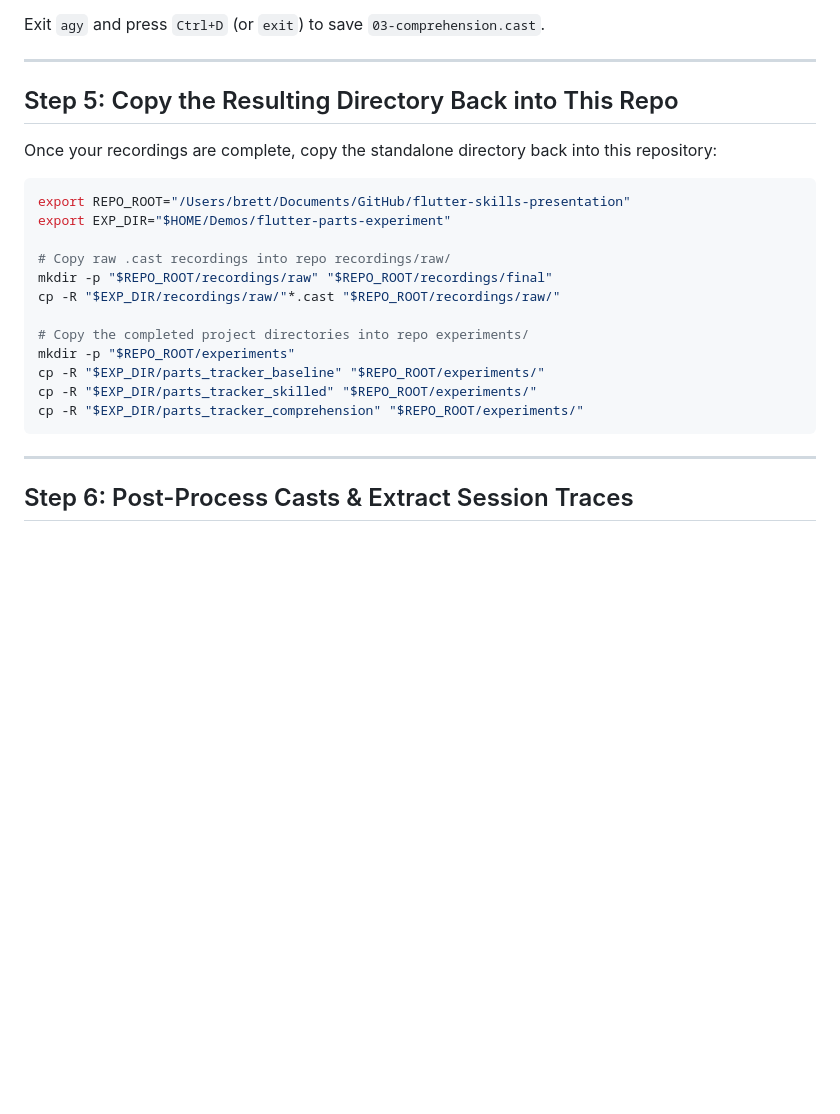
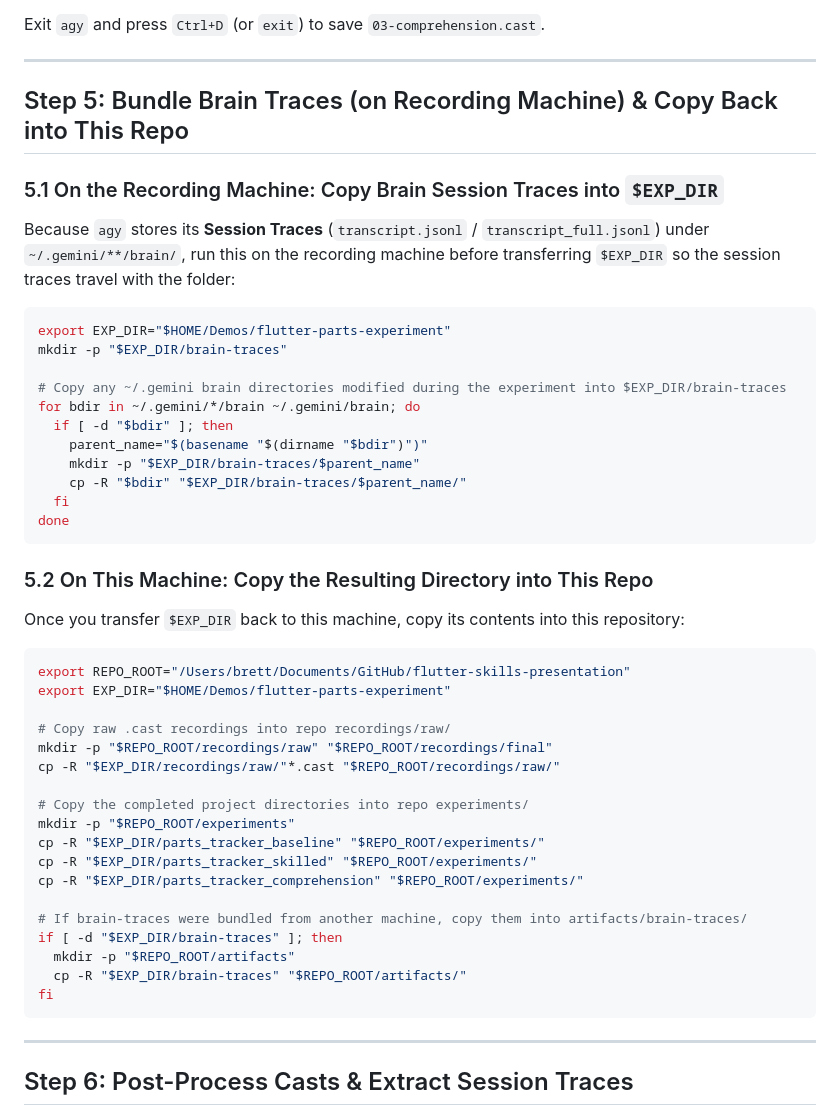
Before and after one commit to domesticmouse/flutter-skills-presentation, a Markdown page: RECORDING_RUNBOOK.md, the part around one of its changes. GitHub-like rendering; blank space fills up the shorter version.

````diff
--- a/RECORDING_RUNBOOK.md
+++ b/RECORDING_RUNBOOK.md
@@ -176,9 +227,27 @@ Exit `agy` and press `Ctrl+D` (or `exit`) to save `03-comprehension.cast`.
 
 ---
 
-## Step 5: Copy the Resulting Directory Back into This Repo
+## Step 5: Bundle Brain Traces (on Recording Machine) & Copy Back into This Repo
 
-Once your recordings are complete, copy the standalone directory back into this repository:
+### 5.1 On the Recording Machine: Copy Brain Session Traces into `$EXP_DIR`
+Because `agy` stores its **Session Traces** (`transcript.jsonl` / `transcript_full.jsonl`) under `~/.gemini/**/brain/`, run this on the recording machine before transferring `$EXP_DIR` so the session traces travel with the folder:
+
+```bash
+export EXP_DIR="$HOME/Demos/flutter-parts-experiment"
+mkdir -p "$EXP_DIR/brain-traces"
+
+# Copy any ~/.gemini brain directories modified during the experiment into $EXP_DIR/brain-traces
+for bdir in ~/.gemini/*/brain ~/.gemini/brain; do
+  if [ -d "$bdir" ]; then
+    parent_name="$(basename "$(dirname "$bdir")")"
+    mkdir -p "$EXP_DIR/brain-traces/$parent_name"
+    cp -R "$bdir" "$EXP_DIR/brain-traces/$parent_name/"
+  fi
+done
+```
+
+### 5.2 On This Machine: Copy the Resulting Directory into This Repo
+Once you transfer `$EXP_DIR` back to this machine, copy its contents into this repository:
 
 ```bash
 export REPO_ROOT="/Users/brett/Documents/GitHub/flutter-skills-presentation"
@@ -193,6 +262,12 @@ mkdir -p "$REPO_ROOT/experiments"
 cp -R "$EXP_DIR/parts_tracker_baseline" "$REPO_ROOT/experiments/"
 cp -R "$EXP_DIR/parts_tracker_skilled" "$REPO_ROOT/experiments/"
 cp -R "$EXP_DIR/parts_tracker_comprehension" "$REPO_ROOT/experiments/"
+
+# If brain-traces were bundled from another machine, copy them into artifacts/brain-traces/
+if [ -d "$EXP_DIR/brain-traces" ]; then
+  mkdir -p "$REPO_ROOT/artifacts"
+  cp -R "$EXP_DIR/brain-traces" "$REPO_ROOT/artifacts/"
+fi
 ```
 
 ---
````
Also changed, not shown: other parts of RECORDING_RUNBOOK.md (+51 -0 lines).
